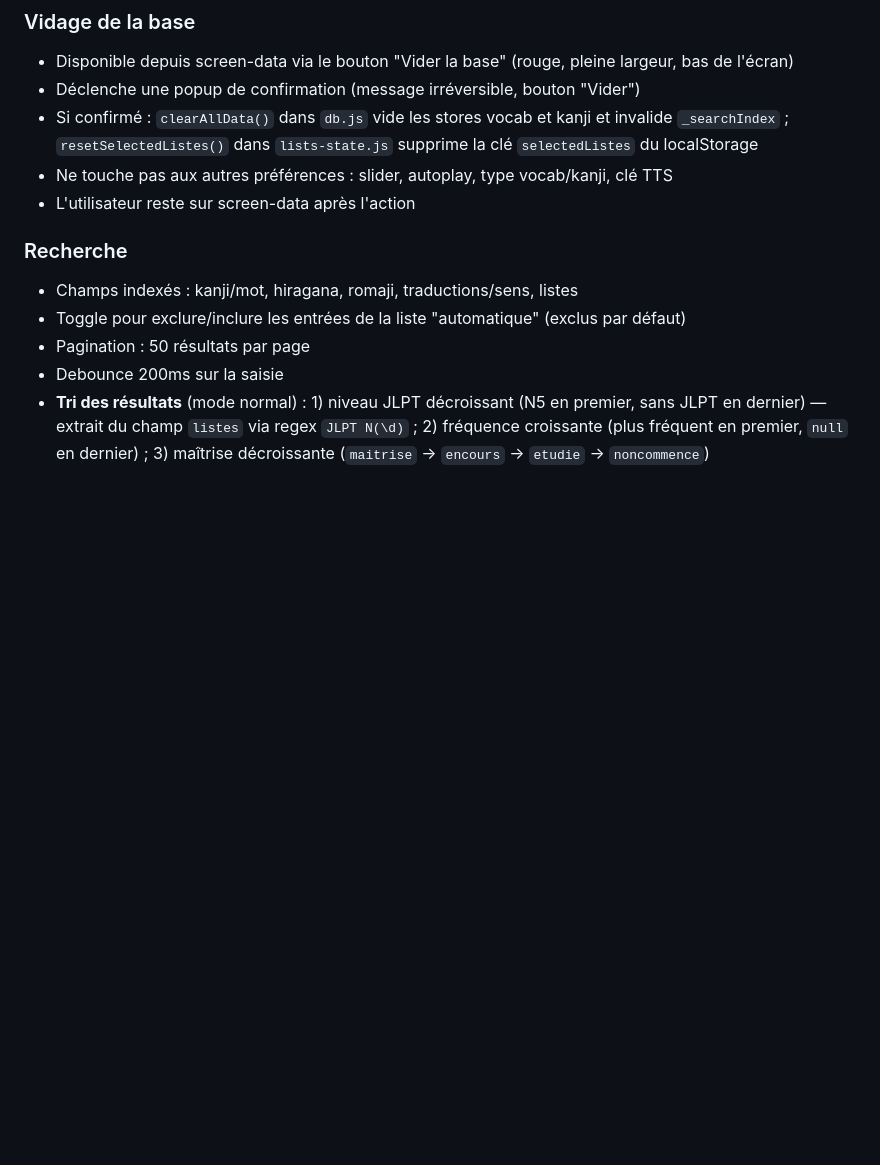
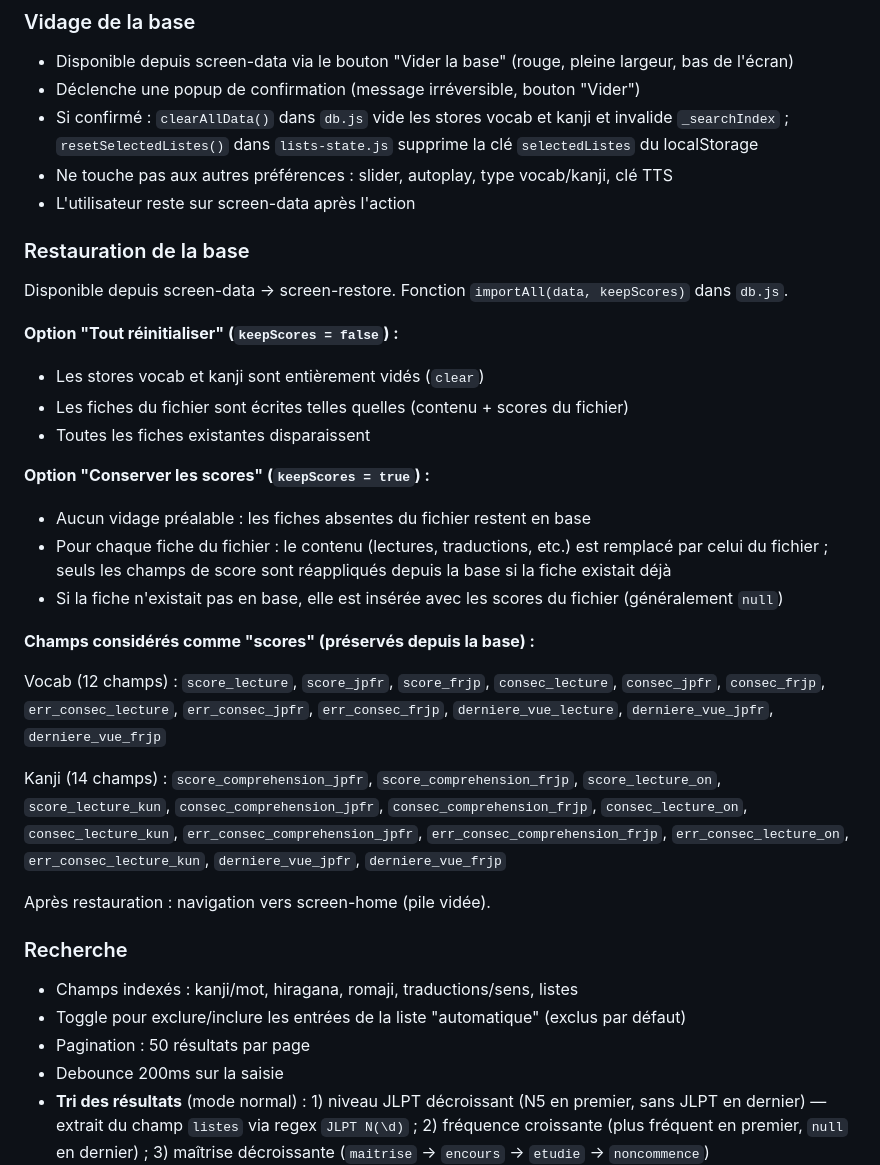
Before and after one commit to kelestrea/flashjap, a Markdown page: specifications/SPEC.md, the part around the change. Drawn GitHub-style; blank space fills up the shorter version.

Commit message:
docs: documenter le comportement exact de la restauration de base
Ajoute une section "Restauration de la base" dans SPEC.md détaillant
la différence entre les deux options (conserver scores vs tout réinitialiser),
le fait que le contenu des fiches est toujours remplacé par le fichier,
et la liste exhaustive des champs considérés comme "scores".

Met à jour screen-restore dans SCREENS.md pour refléter le même comportement.

https://claude.ai/code/session_0111xLMzf6NHoXeBeLQ5qmpc

```diff
--- a/specifications/SPEC.md
+++ b/specifications/SPEC.md
@@ -303,6 +303,28 @@ Retourne `null` si `frequence` est null/undefined. Aucune migration de schéma r
 - Si confirmé : `clearAllData()` dans `db.js` vide les stores vocab et kanji et invalide `_searchIndex` ; `resetSelectedListes()` dans `lists-state.js` supprime la clé `selectedListes` du localStorage
 - Ne touche pas aux autres préférences : slider, autoplay, type vocab/kanji, clé TTS
 - L'utilisateur reste sur screen-data après l'action
+
+### Restauration de la base
+
+Disponible depuis screen-data → screen-restore. Fonction `importAll(data, keepScores)` dans `db.js`.
+
+**Option "Tout réinitialiser" (`keepScores = false`) :**
+- Les stores vocab et kanji sont entièrement vidés (`clear`)
+- Les fiches du fichier sont écrites telles quelles (contenu + scores du fichier)
+- Toutes les fiches existantes disparaissent
+
+**Option "Conserver les scores" (`keepScores = true`) :**
+- Aucun vidage préalable : les fiches absentes du fichier restent en base
+- Pour chaque fiche du fichier : le contenu (lectures, traductions, etc.) est remplacé par celui du fichier ; seuls les champs de score sont réappliqués depuis la base si la fiche existait déjà
+- Si la fiche n'existait pas en base, elle est insérée avec les scores du fichier (généralement `null`)
+
+**Champs considérés comme "scores" (préservés depuis la base) :**
+
+Vocab (12 champs) : `score_lecture`, `score_jpfr`, `score_frjp`, `consec_lecture`, `consec_jpfr`, `consec_frjp`, `err_consec_lecture`, `err_consec_jpfr`, `err_consec_frjp`, `derniere_vue_lecture`, `derniere_vue_jpfr`, `derniere_vue_frjp`
+
+Kanji (14 champs) : `score_comprehension_jpfr`, `score_comprehension_frjp`, `score_lecture_on`, `score_lecture_kun`, `consec_comprehension_jpfr`, `consec_comprehension_frjp`, `consec_lecture_on`, `consec_lecture_kun`, `err_consec_comprehension_jpfr`, `err_consec_comprehension_frjp`, `err_consec_lecture_on`, `err_consec_lecture_kun`, `derniere_vue_jpfr`, `derniere_vue_frjp`
+
+Après restauration : navigation vers screen-home (pile vidée).
 
 ### Recherche
 
```
Also changed, not shown: specifications/SCREENS.md (+3 -1 lines).
